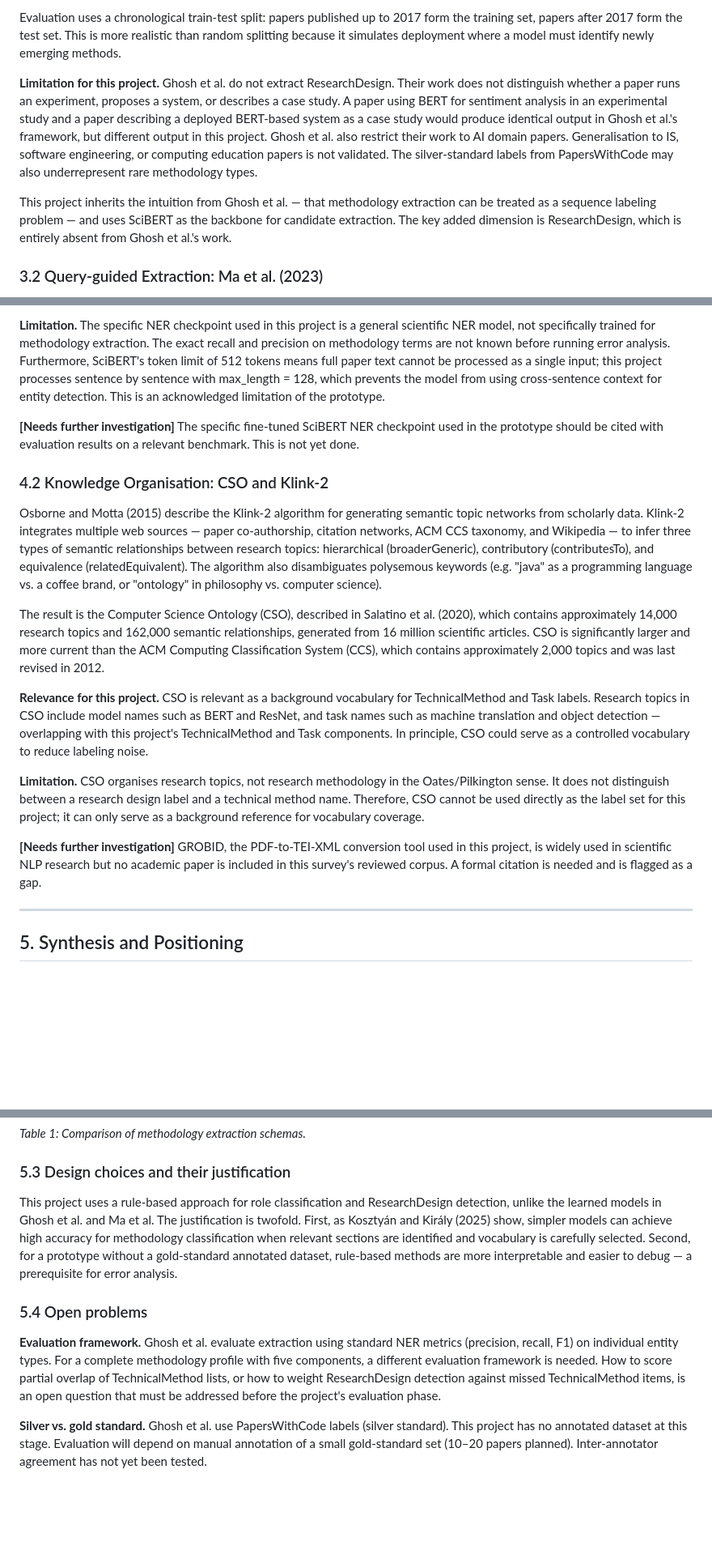
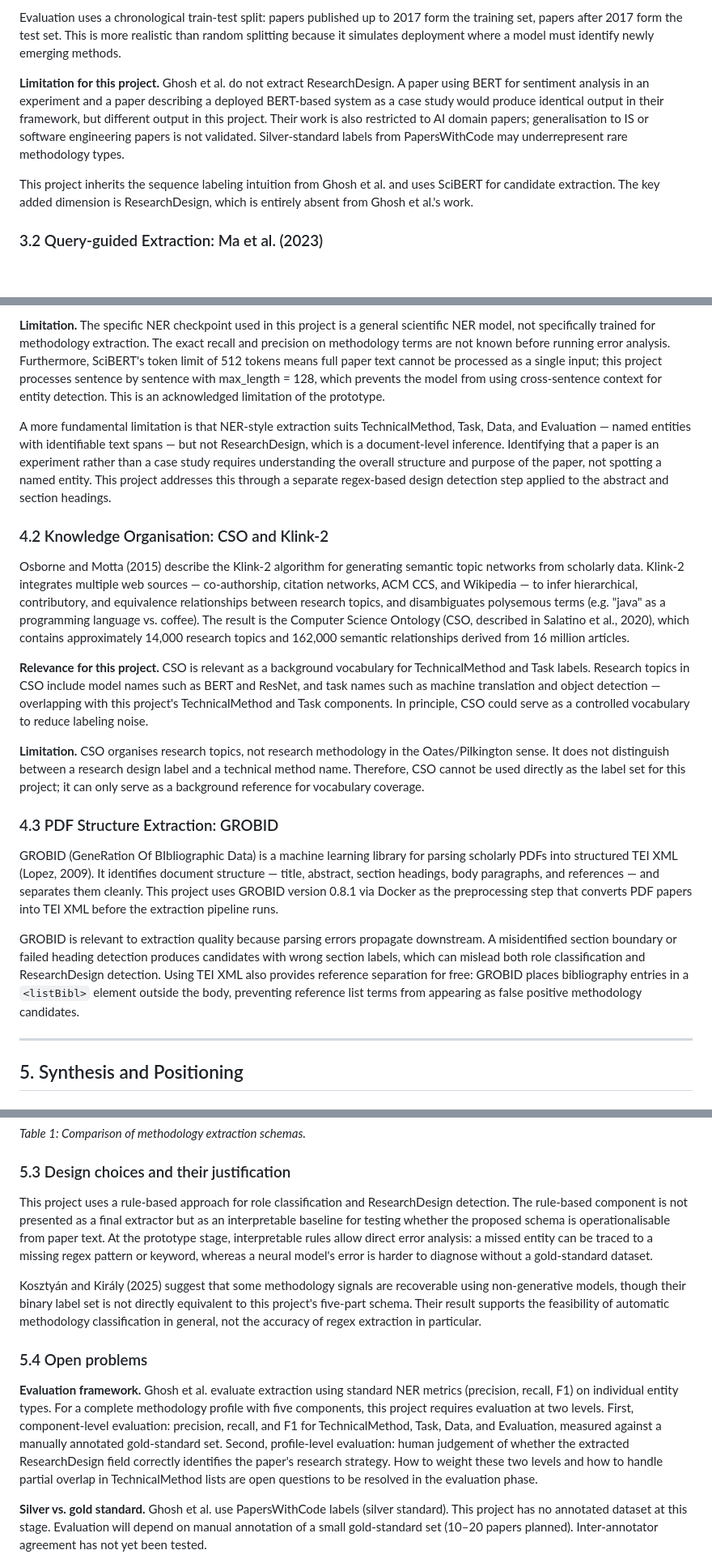
Before and after one commit to sanemat/uol-fp, a Markdown page: literaturesurvey.md, 3 parts joined by grey strips. Shown at 81% size. Rendered like a GitHub page; blank space fills up the shorter version.

Commit message:
docs: revise literature survey based on reviewer feedback
- add explicit definition of "methodology" in broader computational sense
- soften novelty claim: "no previous work" → "among works reviewed here"
- reframe rule-based approach as interpretable baseline for schema validation
- add Oates coarseness note: ResearchDesign is multi-label, not single exclusive
- replace [Needs further investigation] with SciBERT document-level limitation
- add GROBID as Section 4.3 with Lopez (2009) citation
- strengthen evaluation section: two-level evaluation framework stated explicitly
- trim ~150 words from Sections 4.2, 3.1, 2.2 to manage word count

Co-Authored-By: Claude Sonnet 4.6 <noreply@anthropic.com>

```diff
--- a/literaturesurvey.md
+++ b/literaturesurvey.md
@@ -148,9 +150,9 @@ A central challenge they identify is the size and growth rate of the methodology
 
 Evaluation uses a chronological train-test split: papers published up to 2017 form the training set, papers after 2017 form the test set. This is more realistic than random splitting because it simulates deployment where a model must identify newly emerging methods.
 
-**Limitation for this project.** Ghosh et al. do not extract ResearchDesign. Their work does not distinguish whether a paper runs an experiment, proposes a system, or describes a case study. A paper using BERT for sentiment analysis in an experimental study and a paper describing a deployed BERT-based system as a case study would produce identical output in Ghosh et al.'s framework, but different output in this project. Ghosh et al. also restrict their work to AI domain papers. Generalisation to IS, software engineering, or computing education papers is not validated. The silver-standard labels from PapersWithCode may also underrepresent rare methodology types.
+**Limitation for this project.** Ghosh et al. do not extract ResearchDesign. A paper using BERT for sentiment analysis in an experiment and a paper describing a deployed BERT-based system as a case study would produce identical output in their framework, but different output in this project. Their work is also restricted to AI domain papers; generalisation to IS or software engineering papers is not validated. Silver-standard labels from PapersWithCode may underrepresent rare methodology types.
 
-This project inherits the intuition from Ghosh et al. — that methodology extraction can be treated as a sequence labeling problem — and uses SciBERT as the backbone for candidate extraction. The key added dimension is ResearchDesign, which is entirely absent from Ghosh et al.'s work.
+This project inherits the sequence labeling intuition from Ghosh et al. and uses SciBERT for candidate extraction. The key added dimension is ResearchDesign, which is entirely absent from Ghosh et al.'s work.
 
 ### 3.2 Query-guided Extraction: Ma et al. (2023)
 
@@ -184,19 +186,21 @@ This project uses SciBERT for Step 1 of the pipeline — candidate extraction vi
 
 **Limitation.** The specific NER checkpoint used in this project is a general scientific NER model, not specifically trained for methodology extraction. The exact recall and precision on methodology terms are not known before running error analysis. Furthermore, SciBERT's token limit of 512 tokens means full paper text cannot be processed as a single input; this project processes sentence by sentence with max_length = 128, which prevents the model from using cross-sentence context for entity detection. This is an acknowledged limitation of the prototype.
 
-**[Needs further investigation]** The specific fine-tuned SciBERT NER checkpoint used in the prototype should be cited with evaluation results on a relevant benchmark. This is not yet done.
+A more fundamental limitation is that NER-style extraction suits TechnicalMethod, Task, Data, and Evaluation — named entities with identifiable text spans — but not ResearchDesign, which is a document-level inference. Identifying that a paper is an experiment rather than a case study requires understanding the overall structure and purpose of the paper, not spotting a named entity. This project addresses this through a separate regex-based design detection step applied to the abstract and section headings.
 
 ### 4.2 Knowledge Organisation: CSO and Klink-2
 
-Osborne and Motta (2015) describe the Klink-2 algorithm for generating semantic topic networks from scholarly data. Klink-2 integrates multiple web sources — paper co-authorship, citation networks, ACM CCS taxonomy, and Wikipedia — to infer three types of semantic relationships between research topics: hierarchical (broaderGeneric), contributory (contributesTo), and equivalence (relatedEquivalent). The algorithm also disambiguates polysemous keywords (e.g. "java" as a programming language vs. a coffee brand, or "ontology" in philosophy vs. computer science).
-
-The result is the Computer Science Ontology (CSO), described in Salatino et al. (2020), which contains approximately 14,000 research topics and 162,000 semantic relationships, generated from 16 million scientific articles. CSO is significantly larger and more current than the ACM Computing Classification System (CCS), which contains approximately 2,000 topics and was last revised in 2012.
+Osborne and Motta (2015) describe the Klink-2 algorithm for generating semantic topic networks from scholarly data. Klink-2 integrates multiple web sources — co-authorship, citation networks, ACM CCS, and Wikipedia — to infer hierarchical, contributory, and equivalence relationships between research topics, and disambiguates polysemous terms (e.g. "java" as a programming language vs. coffee). The result is the Computer Science Ontology (CSO, described in Salatino et al., 2020), which contains approximately 14,000 research topics and 162,000 semantic relationships derived from 16 million articles.
 
 **Relevance for this project.** CSO is relevant as a background vocabulary for TechnicalMethod and Task labels. Research topics in CSO include model names such as BERT and ResNet, and task names such as machine translation and object detection — overlapping with this project's TechnicalMethod and Task components. In principle, CSO could serve as a controlled vocabulary to reduce labeling noise.
 
 **Limitation.** CSO organises research topics, not research methodology in the Oates/Pilkington sense. It does not distinguish between a research design label and a technical method name. Therefore, CSO cannot be used directly as the label set for this project; it can only serve as a background reference for vocabulary coverage.
 
-**[Needs further investigation]** GROBID, the PDF-to-TEI-XML conversion tool used in this project, is widely used in scientific NLP research but no academic paper is included in this survey's reviewed corpus. A formal citation is needed and is flagged as a gap.
+### 4.3 PDF Structure Extraction: GROBID
+
+GROBID (GeneRation Of BIbliographic Data) is a machine learning library for parsing scholarly PDFs into structured TEI XML (Lopez, 2009). It identifies document structure — title, abstract, section headings, body paragraphs, and references — and separates them cleanly. This project uses GROBID version 0.8.1 via Docker as the preprocessing step that converts PDF papers into TEI XML before the extraction pipeline runs.
+
+GROBID is relevant to extraction quality because parsing errors propagate downstream. A misidentified section boundary or failed heading detection produces candidates with wrong section labels, which can mislead both role classification and ResearchDesign detection. Using TEI XML also provides reference separation for free: GROBID places bibliography entries in a `<listBibl>` element outside the body, preventing reference list terms from appearing as false positive methodology candidates.
 
 ---
 
@@ -254,11 +258,13 @@ A comparison of the three extraction papers is shown in Table 1.
 
 ### 5.3 Design choices and their justification
 
-This project uses a rule-based approach for role classification and ResearchDesign detection, unlike the learned models in Ghosh et al. and Ma et al. The justification is twofold. First, as Kosztyán and Király (2025) show, simpler models can achieve high accuracy for methodology classification when relevant sections are identified and vocabulary is carefully selected. Second, for a prototype without a gold-standard annotated dataset, rule-based methods are more interpretable and easier to debug — a prerequisite for error analysis.
+This project uses a rule-based approach for role classification and ResearchDesign detection. The rule-based component is not presented as a final extractor but as an interpretable baseline for testing whether the proposed schema is operationalisable from paper text. At the prototype stage, interpretable rules allow direct error analysis: a missed entity can be traced to a missing regex pattern or keyword, whereas a neural model's error is harder to diagnose without a gold-standard dataset.
+
+Kosztyán and Király (2025) suggest that some methodology signals are recoverable using non-generative models, though their binary label set is not directly equivalent to this project's five-part schema. Their result supports the feasibility of automatic methodology classification in general, not the accuracy of regex extraction in particular.
 
 ### 5.4 Open problems
 
-**Evaluation framework.** Ghosh et al. evaluate extraction using standard NER metrics (precision, recall, F1) on individual entity types. For a complete methodology profile with five components, a different evaluation framework is needed. How to score partial overlap of TechnicalMethod lists, or how to weight ResearchDesign detection against missed TechnicalMethod items, is an open question that must be addressed before the project's evaluation phase.
+**Evaluation framework.** Ghosh et al. evaluate extraction using standard NER metrics (precision, recall, F1) on individual entity types. For a complete methodology profile with five components, this project requires evaluation at two levels. First, component-level evaluation: precision, recall, and F1 for TechnicalMethod, Task, Data, and Evaluation, measured against a manually annotated gold-standard set. Second, profile-level evaluation: human judgement of whether the extracted ResearchDesign field correctly identifies the paper's research strategy. How to weight these two levels and how to handle partial overlap in TechnicalMethod lists are open questions to be resolved in the evaluation phase.
 
 **Silver vs. gold standard.** Ghosh et al. use PapersWithCode labels (silver standard). This project has no annotated dataset at this stage. Evaluation will depend on manual annotation of a small gold-standard set (10–20 papers planned). Inter-annotator agreement has not yet been tested.
 
```
Also changed, not shown: other parts of literaturesurvey.md (+8 -6 lines).
